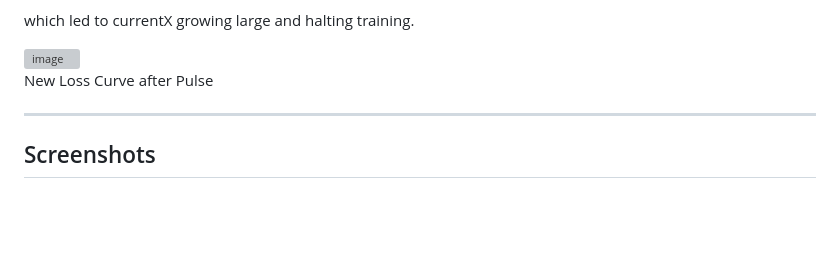
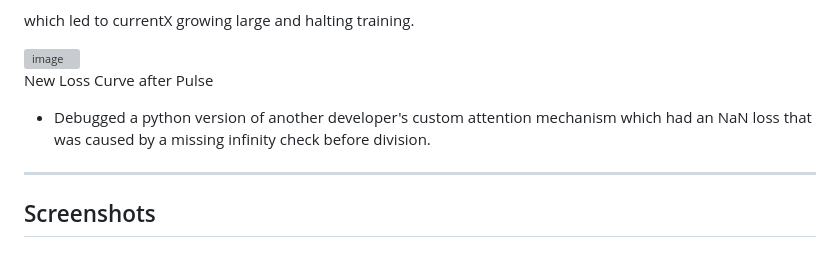
Before and after one commit to codeyash09/PulseML, a Markdown page: README.md, the part around the change. Rendered like a GitHub page; blank space fills up the shorter version; grey boxes are pictures that could not be loaded.

```diff
--- a/README.md
+++ b/README.md
@@ -39,6 +39,8 @@ which led to currentX growing large and halting training.
 <img width="628" height="418" alt="image" src="https://github.com/user-attachments/assets/d1921810-6b46-449b-a6d3-f925cc1de15f" />
 
 New Loss Curve after Pulse
+
+- Debugged a python version of another developer's custom attention mechanism which had an NaN loss that was caused by a missing infinity check before division.
 
 
 ---
```
